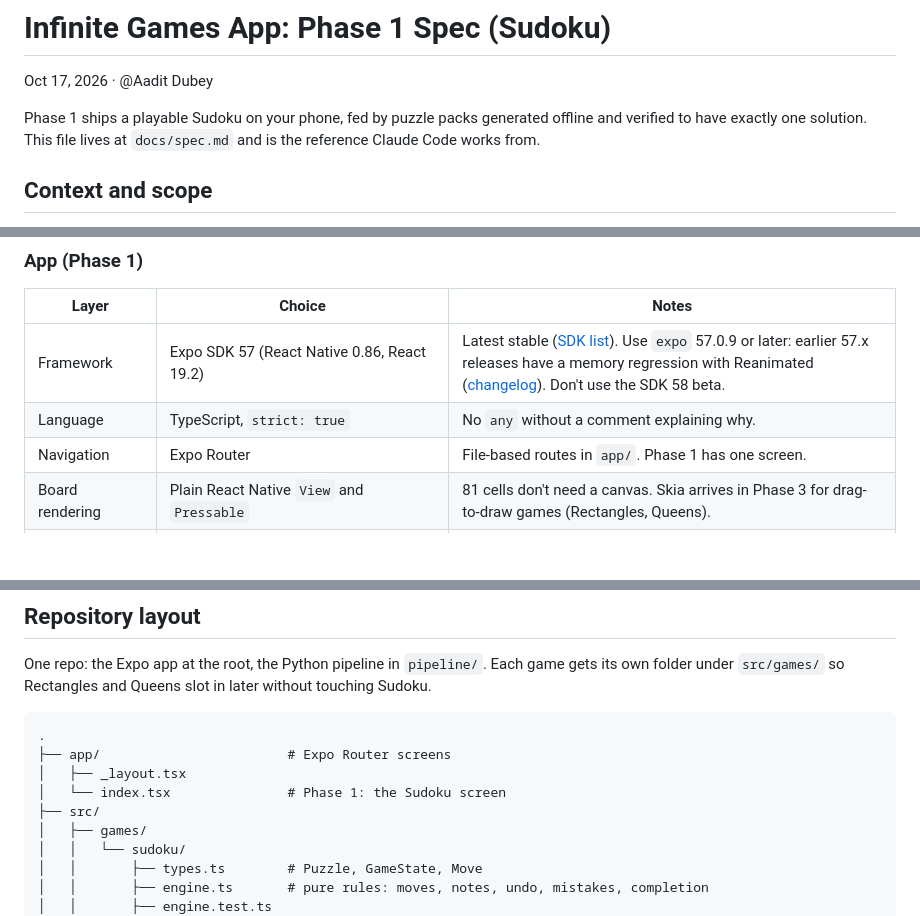
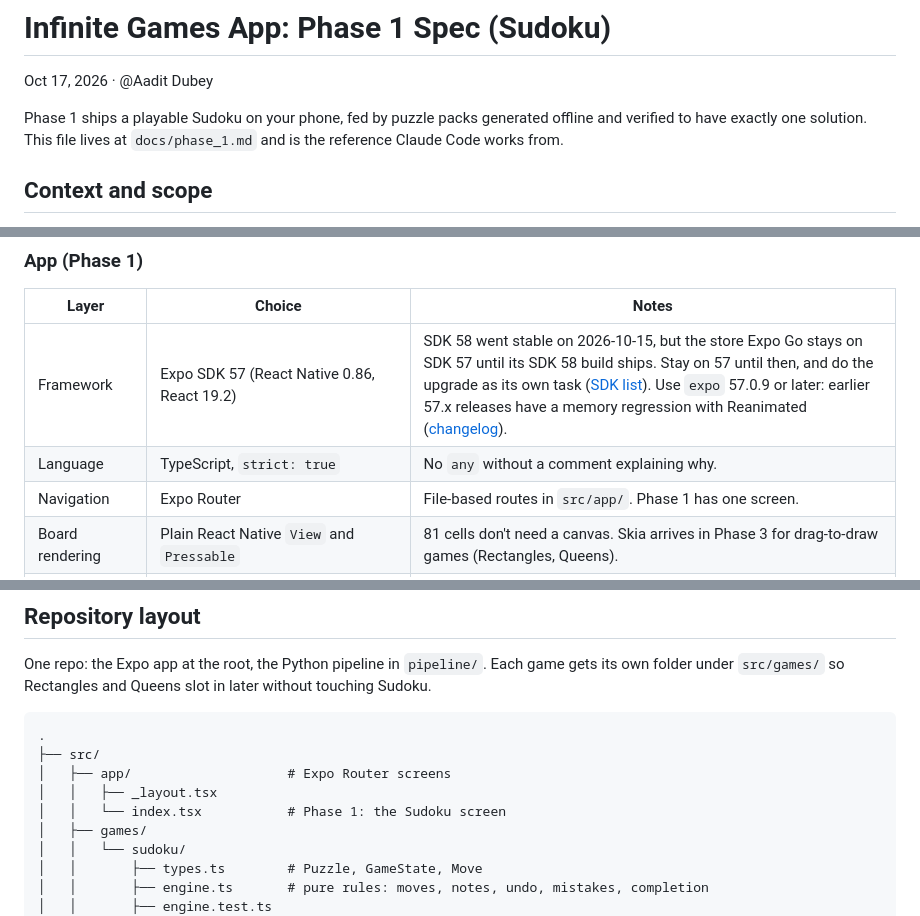
Before and after one commit to AaditDubey/infinite_game_feed, a Markdown page: docs/phase_1.md, 3 parts joined by grey strips. GitHub-like rendering; blank space fills up the shorter version.

````diff
--- a/docs/phase_1.md
+++ b/docs/phase_1.md
@@ -2,7 +2,7 @@
 
 Oct 17, 2026 · @Aadit Dubey
 
-Phase 1 ships a playable Sudoku on your phone, fed by puzzle packs generated offline and verified to have exactly one solution. This file lives at `docs/spec.md` and is the reference Claude Code works from.
+Phase 1 ships a playable Sudoku on your phone, fed by puzzle packs generated offline and verified to have exactly one solution. This file lives at `docs/phase_1.md` and is the reference Claude Code works from.
 
 ## Context and scope
 
@@ -20,9 +20,9 @@ The app is TypeScript on Expo SDK 57; the puzzle pipeline is Python plus Simon T
 
 | Layer | Choice | Notes |
 | --- | --- | --- |
-| Framework | Expo SDK 57 (React Native 0.86, React 19.2) | Latest stable ([SDK list](https://expo.dev/sdk)). Use `expo` 57.0.9 or later: earlier 57.x releases have a memory regression with Reanimated ([changelog](https://expo.dev/changelog/sdk-57)). Don't use the SDK 58 beta. |
+| Framework | Expo SDK 57 (React Native 0.86, React 19.2) | SDK 58 went stable on 2026-10-15, but the store Expo Go stays on SDK 57 until its SDK 58 build ships. Stay on 57 until then, and do the upgrade as its own task ([SDK list](https://expo.dev/sdk)). Use `expo` 57.0.9 or later: earlier 57.x releases have a memory regression with Reanimated ([changelog](https://expo.dev/changelog/sdk-57)). |
 | Language | TypeScript, `strict: true` | No `any` without a comment explaining why. |
-| Navigation | Expo Router | File-based routes in `app/`. Phase 1 has one screen. |
+| Navigation | Expo Router | File-based routes in `src/app/`. Phase 1 has one screen. |
 | Board rendering | Plain React Native `View` and `Pressable` | 81 cells don't need a canvas. Skia arrives in Phase 3 for drag-to-draw games (Rectangles, Queens). |
 | Game logic | Pure TypeScript module, no React imports | All rules, moves and checks live here so Jest can test them. |
 | State | Zustand | One store per game screen; it calls the engine and holds its state. |
@@ -68,10 +68,10 @@ One repo: the Expo app at the root, the Python pipeline in `pipeline/`. Each gam
 
 ```
 .
-├── app/                        # Expo Router screens
-│   ├── _layout.tsx
-│   └── index.tsx               # Phase 1: the Sudoku screen
 ├── src/
+│   ├── app/                    # Expo Router screens
+│   │   ├── _layout.tsx
+│   │   └── index.tsx           # Phase 1: the Sudoku screen
 │   ├── games/
 │   │   └── sudoku/
 │   │       ├── types.ts        # Puzzle, GameState, Move
````
Also changed, not shown: other parts of docs/phase_1.md (+3 -3 lines), AGENTS.md (added, +21 -0 lines), CLAUDE.md (added, +35 -0 lines).
